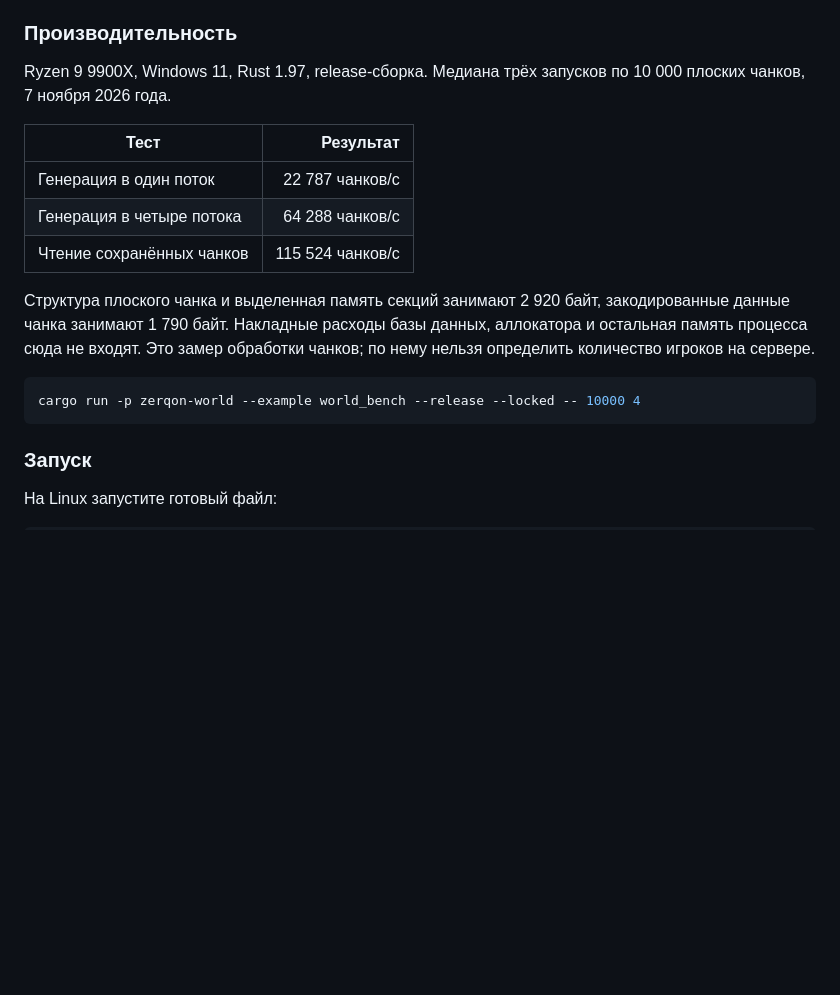
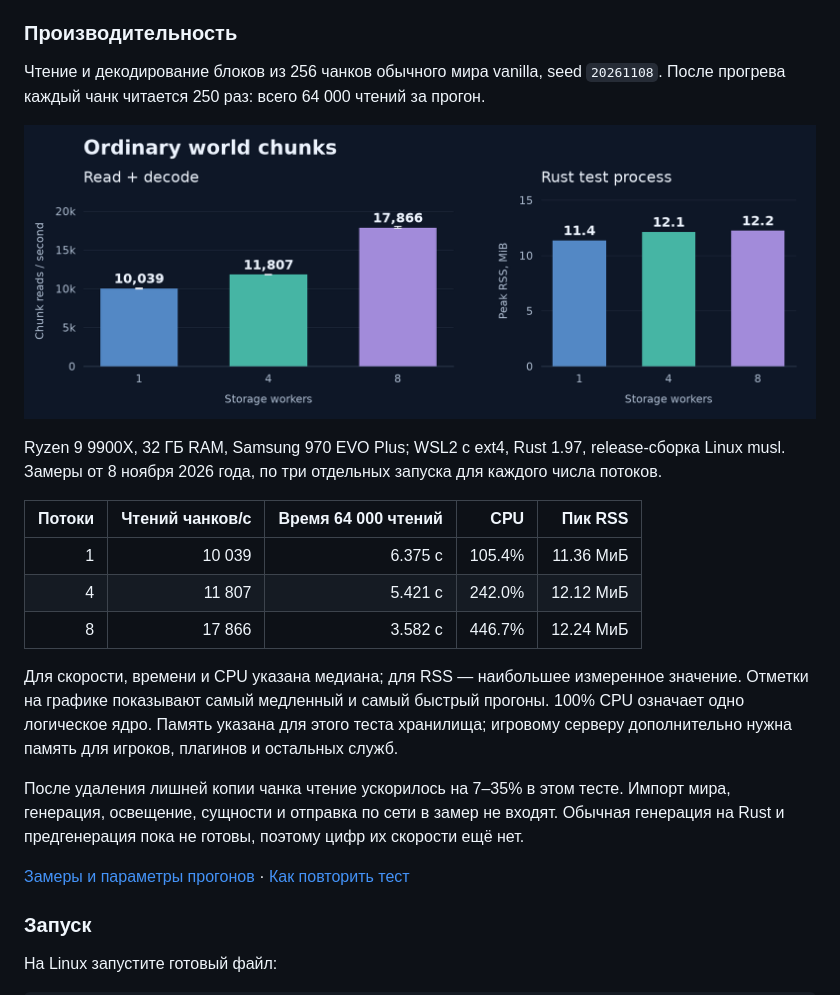
Before and after one commit to teighto/Zerqon-Core, a Markdown page: README.md, the part around one of its changes. Drawn GitHub-style; pictures changed too: docs/images/performance.png; blank space fills up the shorter version.

````diff
--- a/README.md
+++ b/README.md
@@ -110,19 +112,23 @@ Zerqon, сервер Minecraft на версии 26.3, написанный на
 
 ### Производительность
 
-Ryzen 9 9900X, Windows 11, Rust 1.97, release-сборка. Медиана трёх запусков по 10 000 плоских чанков, 7 ноября 2026 года.
+Чтение и декодирование блоков из 256 чанков обычного мира vanilla, seed `20261108`. После прогрева каждый чанк читается 250 раз: всего 64 000 чтений за прогон.
 
-| Тест | Результат |
-|---|---:|
-| Генерация в один поток | 22 787 чанков/с |
-| Генерация в четыре потока | 64 288 чанков/с |
-| Чтение сохранённых чанков | 115 524 чанков/с |
+![Замеры чтения блоков обычного мира](docs/images/performance.png)
 
-Структура плоского чанка и выделенная память секций занимают 2 920 байт, закодированные данные чанка занимают 1 790 байт. Накладные расходы базы данных, аллокатора и остальная память процесса сюда не входят. Это замер обработки чанков; по нему нельзя определить количество игроков на сервере.
+Ryzen 9 9900X, 32 ГБ RAM, Samsung 970 EVO Plus; WSL2 с ext4, Rust 1.97, release-сборка Linux musl. Замеры от 8 ноября 2026 года, по три отдельных запуска для каждого числа потоков.
 
-```sh
-cargo run -p zerqon-world --example world_bench --release --locked -- 10000 4
-```
+| Потоки | Чтений чанков/с | Время 64 000 чтений | CPU | Пик RSS |
+|---:|---:|---:|---:|---:|
+| 1 | 10 039 | 6.375 с | 105.4% | 11.36 МиБ |
+| 4 | 11 807 | 5.421 с | 242.0% | 12.12 МиБ |
+| 8 | 17 866 | 3.582 с | 446.7% | 12.24 МиБ |
+
+Для скорости, времени и CPU указана медиана; для RSS — наибольшее измеренное значение. Отметки на графике показывают самый медленный и самый быстрый прогоны. 100% CPU означает одно логическое ядро. Память указана для этого теста хранилища; игровому серверу дополнительно нужна память для игроков, плагинов и остальных служб.
+
+После удаления лишней копии чанка чтение ускорилось на 7–35% в этом тесте. Импорт мира, генерация, освещение, сущности и отправка по сети в замер не входят. Обычная генерация на Rust и предгенерация пока не готовы, поэтому цифр их скорости ещё нет.
+
+[Замеры и параметры прогонов](docs/benchmarks/ordinary-chunks.json) · [Как повторить тест](https://github.com/teighto/Zerqon-Core/tree/main/crates/zerqon-world#ordinary-terrain-block-loading)
 
 ### Запуск
 
````
Also changed, not shown: other parts of README.md (+13 -11 lines), 4 other files.
